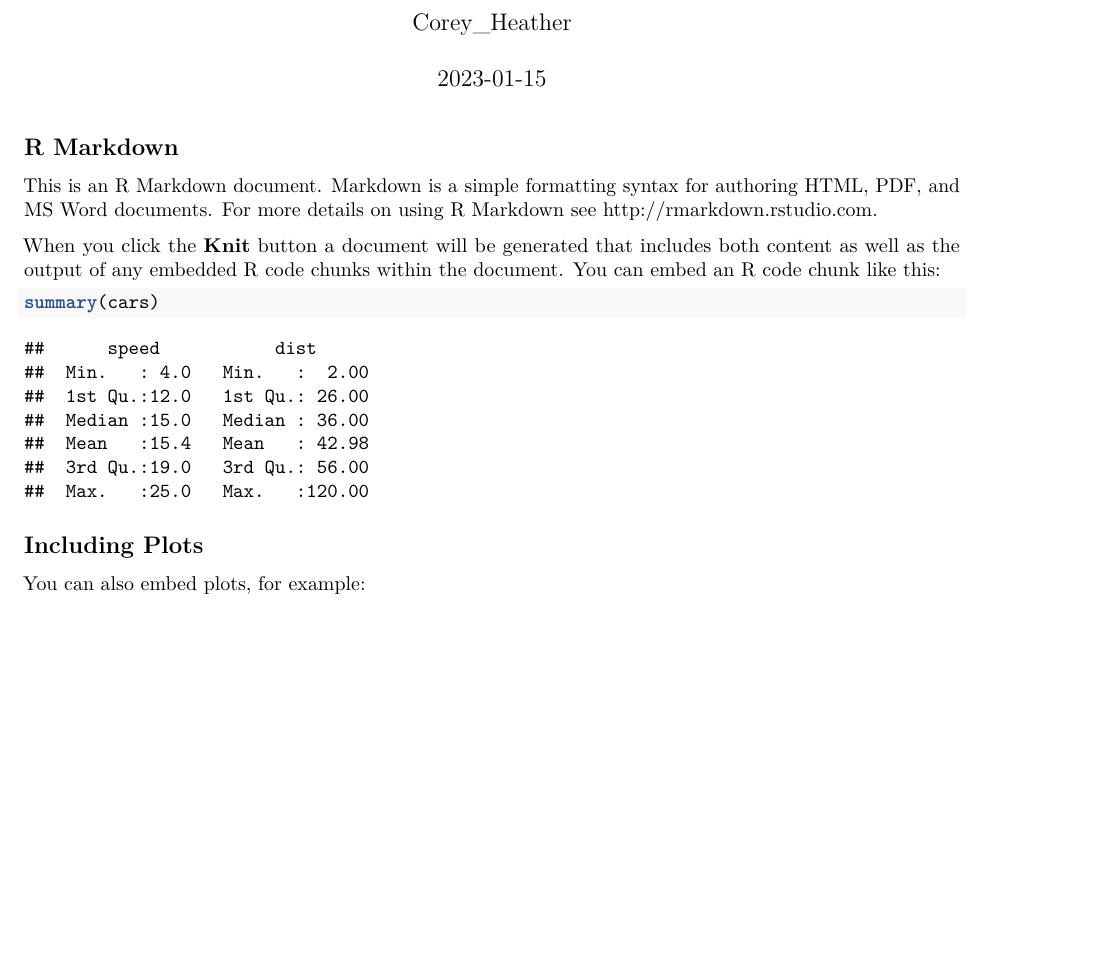
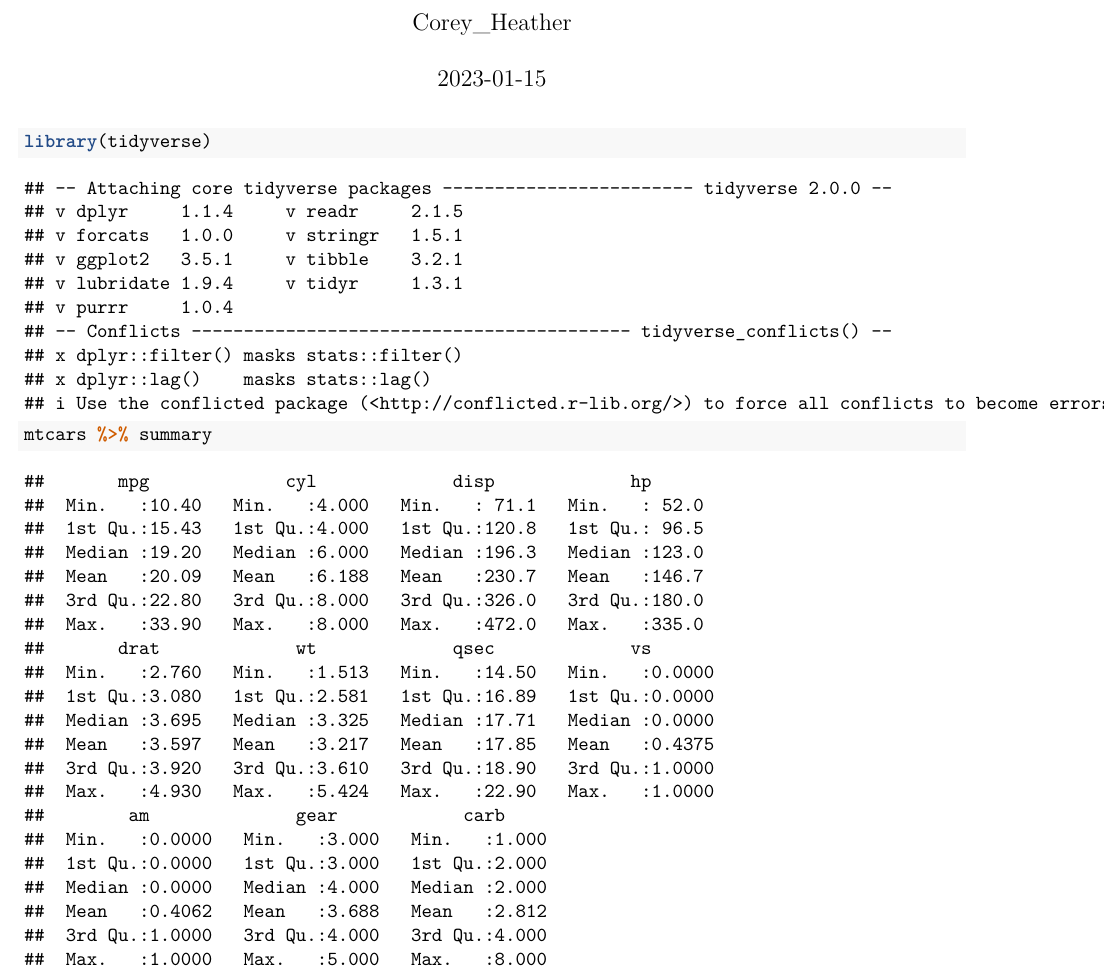
Before and after one commit to bobbyjy/Corey_Heather_6021, an R Markdown document (hw1.Rmd): part of page 1 of 2 before the commit and part of the page after it, cut so that both start at the same text, the shorter picture padded with empty space. Rendered offline with R 4.5, knitr and Pandoc, then LaTeX, with nearby package versions.

Commit message:
Update hw1.Rmd

````diff
--- a/hw1.Rmd
+++ b/hw1.Rmd
@@ -9,11 +9,3 @@ output: pdf_document
 knitr::opts_chunk$set(echo = TRUE)
 ```
 
-## R Markdown
-
-This is an R Markdown document. Markdown is a simple formatting syntax for authoring HTML, PDF, and MS Word documents. For more details on using R Markdown see <http://rmarkdown.rstudio.com>.
-
-When you click the **Knit** button a document will be generated that includes both content as well as the output of any embedded R code chunks within the document. You can embed an R code chunk like this:
-
-```{r cars}
-summary(cars)
@@ -22,5 +15,0 @@ summary(cars)
-## Including Plots
-
-You can also embed plots, for example:
-
-```{r pressure, echo=FALSE}
````
Also changed, not shown: hw1.Rmd (8 more changed lines).
